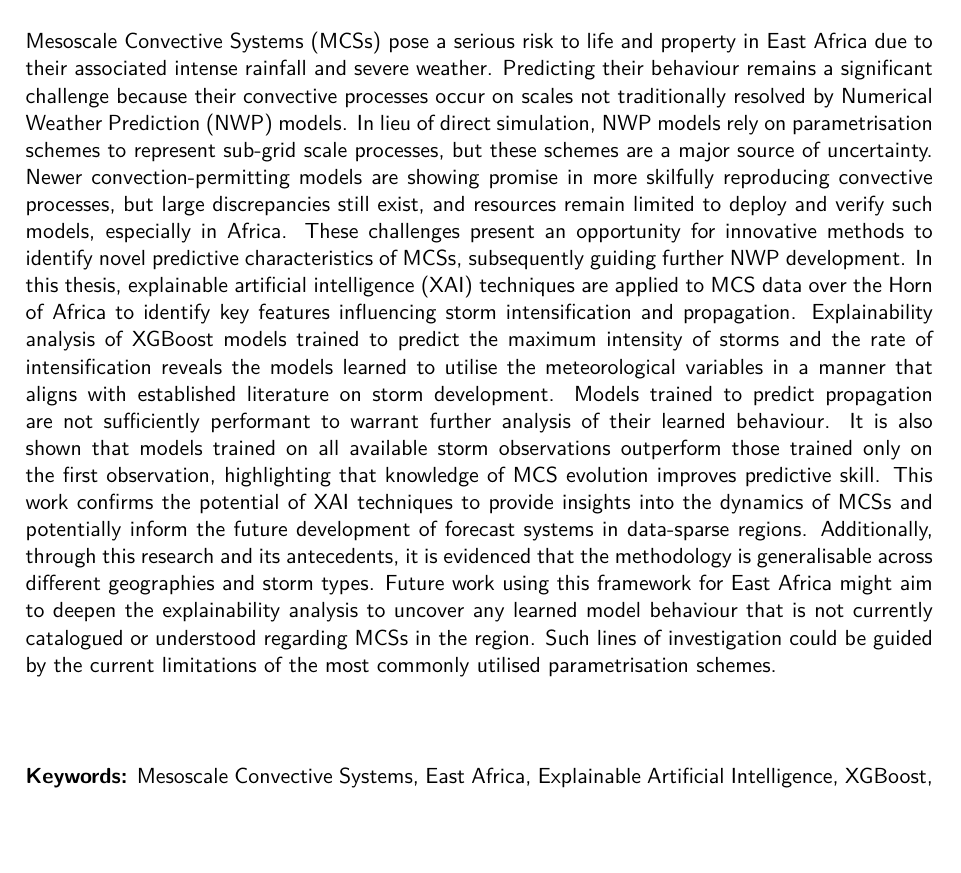
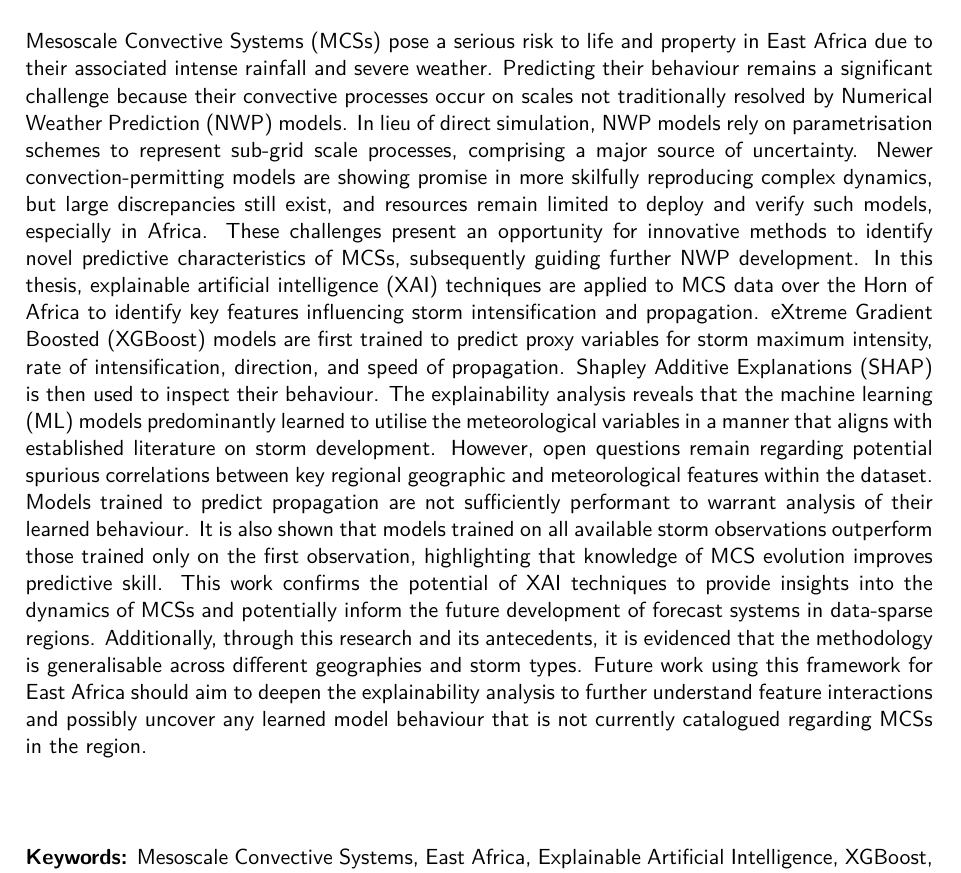
Before and after one commit to seangtkelley/uor-msc-dissertation-xai-african-storms, a LaTeX thesis (report/thesis.tex, which reads report/chapters/abstract.tex): part of page 3 of 68, cut so that both start at the same text, the shorter picture padded with empty space. Compiled offline with pdfLaTeX.

Commit message:
method explanation fix; sentence about spurious corr; tighten future work

```diff
--- a/report/chapters/abstract.tex
+++ b/report/chapters/abstract.tex
@@ -1,7 +1,7 @@
 \chapter*{\center \Large  Abstract}
 
 \noindent
-Mesoscale Convective Systems (MCSs) pose a serious risk to life and property in East Africa due to their associated intense rainfall and severe weather. Predicting their behaviour remains a significant challenge because their convective processes occur on scales not traditionally resolved by Numerical Weather Prediction (NWP) models. In lieu of direct simulation, NWP models rely on parametrisation schemes to represent sub-grid scale processes, but these schemes are a major source of uncertainty. Newer convection-permitting models are showing promise in more skilfully reproducing convective processes, but large discrepancies still exist, and resources remain limited to deploy and verify such models, especially in Africa. These challenges present an opportunity for innovative methods to identify novel predictive characteristics of MCSs, subsequently guiding further NWP development. In this thesis, explainable artificial intelligence (XAI) techniques are applied to MCS data over the Horn of Africa to identify key features influencing storm intensification and propagation. Explainability analysis of XGBoost models trained to predict the maximum intensity of storms and the rate of intensification reveals the models learned to utilise the meteorological variables in a manner that aligns with established literature on storm development. Models trained to predict propagation are not sufficiently performant to warrant further analysis of their learned behaviour. It is also shown that models trained on all available storm observations outperform those trained only on the first observation, highlighting that knowledge of MCS evolution improves predictive skill. This work confirms the potential of XAI techniques to provide insights into the dynamics of MCSs and potentially inform the future development of forecast systems in data-sparse regions. Additionally, through this research and its antecedents, it is evidenced that the methodology is generalisable across different geographies and storm types. Future work using this framework for East Africa might aim to deepen the explainability analysis to uncover any learned model behaviour that is not currently catalogued or understood regarding MCSs in the region. Such lines of investigation could be guided by the current limitations of the most commonly utilised parametrisation schemes.
+Mesoscale Convective Systems (MCSs) pose a serious risk to life and property in East Africa due to their associated intense rainfall and severe weather. Predicting their behaviour remains a significant challenge because their convective processes occur on scales not traditionally resolved by Numerical Weather Prediction (NWP) models. In lieu of direct simulation, NWP models rely on parametrisation schemes to represent sub-grid scale processes, comprising a major source of uncertainty. Newer convection-permitting models are showing promise in more skilfully reproducing complex dynamics, but large discrepancies still exist, and resources remain limited to deploy and verify such models, especially in Africa. These challenges present an opportunity for innovative methods to identify novel predictive characteristics of MCSs, subsequently guiding further NWP development. In this thesis, explainable artificial intelligence (XAI) techniques are applied to MCS data over the Horn of Africa to identify key features influencing storm intensification and propagation. eXtreme Gradient Boosted (XGBoost) models are first trained to predict proxy variables for storm maximum intensity, rate of intensification, direction, and speed of propagation. Shapley Additive Explanations (SHAP) is then used to inspect their behaviour. The explainability analysis reveals that the machine learning (ML) models predominantly learned to utilise the meteorological variables in a manner that aligns with established literature on storm development. However, open questions remain regarding potential spurious correlations between key regional geographic and meteorological features within the dataset. Models trained to predict propagation are not sufficiently performant to warrant analysis of their learned behaviour. It is also shown that models trained on all available storm observations outperform those trained only on the first observation, highlighting that knowledge of MCS evolution improves predictive skill. This work confirms the potential of XAI techniques to provide insights into the dynamics of MCSs and potentially inform the future development of forecast systems in data-sparse regions. Additionally, through this research and its antecedents, it is evidenced that the methodology is generalisable across different geographies and storm types. Future work using this framework for East Africa should aim to deepen the explainability analysis to further understand feature interactions and possibly uncover any learned model behaviour that is not currently catalogued regarding MCSs in the region.
 
 ~\\[1cm]
 \noindent
```
